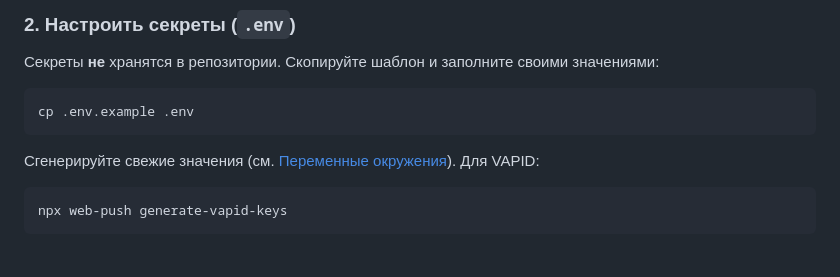
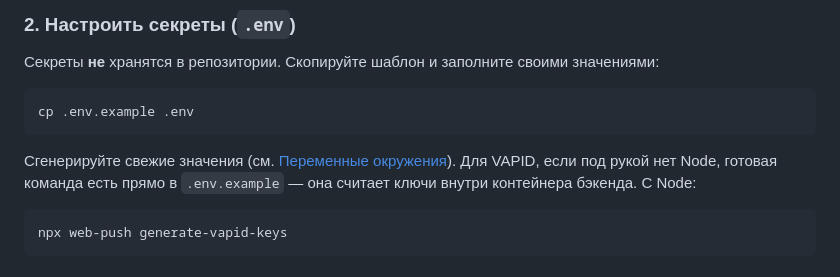
Before and after one commit to HypnoFrogz/zweig-chat, a Markdown page: README.md, the part around the change. Drawn GitHub-style.

Commit message:
docs: point VAPID generation at the container, as .env.example does
The quick-start told the reader to run npx, while .env.example carries a
command that generates the keypair inside the backend container precisely
so a server without Node can do it. Mention both.

Co-Authored-By: Claude Opus 5 <noreply@anthropic.com>

````diff
--- a/README.md
+++ b/README.md
@@ -226,7 +226,7 @@ cd zweig
 cp .env.example .env
 ```
 
-Сгенерируйте свежие значения (см. [Переменные окружения](#переменные-окружения)). Для VAPID:
+Сгенерируйте свежие значения (см. [Переменные окружения](#переменные-окружения)). Для VAPID, если под рукой нет Node, готовая команда есть прямо в `.env.example` — она считает ключи внутри контейнера бэкенда. С Node:
 
 ```bash
 npx web-push generate-vapid-keys
````
